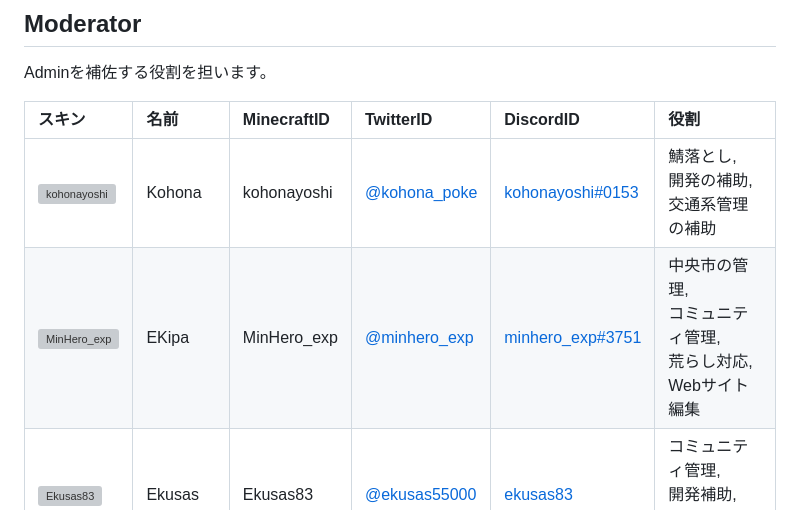
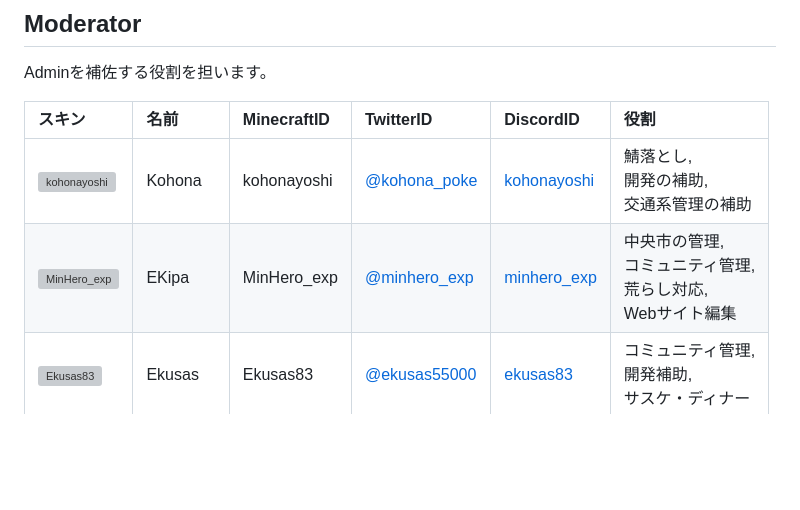
Before and after one commit to jaoafa/jaoweb-docs, a Markdown page: server/profiles.md, the part around one of its changes. GitHub-like rendering; blank space fills up the shorter version; grey boxes are pictures that could not be loaded.

Commit message:
minhero_expを更新

```diff
--- a/server/profiles.md
+++ b/server/profiles.md
@@ -29,8 +29,8 @@ Adminを補佐する役割を担います。
 
 |スキン|名前|MinecraftID|TwitterID|DiscordID|役割|
 |:-|:-|:-|:-|:-|:-|
-|![kohonayoshi](https://storage.jaoafa.com/d3c6d204dd7fea3d5efb77d4dc848e8b.png)|Kohona|kohonayoshi|[@kohona_poke](https://twitter.com/kohona_poke)|[kohonayoshi#0153](https://discord.com/users/315726390844719114)|鯖落とし,<br>開発の補助,<br>交通系管理の補助|
-|![MinHero_exp](https://storage.jaoafa.com/fb68e673c41ce79f66bd5b930f8be5d5.png)|EKipa|MinHero_exp|[@minhero_exp](https://twitter.com/minhero_exp)|[minhero_exp#3751](https://discord.com/users/310570792691826688)|中央市の管理,<br>コミュニティ管理,<br>荒らし対応,<br>Webサイト編集|
+|![kohonayoshi](https://storage.jaoafa.com/d3c6d204dd7fea3d5efb77d4dc848e8b.png)|Kohona|kohonayoshi|[@kohona_poke](https://twitter.com/kohona_poke)|[kohonayoshi](https://discord.com/users/315726390844719114)|鯖落とし,<br>開発の補助,<br>交通系管理の補助|
+|![MinHero_exp](https://storage.jaoafa.com/fb68e673c41ce79f66bd5b930f8be5d5.png)|EKipa|MinHero_exp|[@minhero_exp](https://twitter.com/minhero_exp)|[minhero_exp](https://discord.com/users/310570792691826688)|中央市の管理,<br>コミュニティ管理,<br>荒らし対応,<br>Webサイト編集|
 |![Ekusas83](https://storage.jaoafa.com/b7e612706c25b7bb967dc6faa7ab63ce.png)|Ekusas|Ekusas83|[@ekusas55000](https://twitter.com/ekusas55000)|[ekusas83](https://discord.com/users/189377054955798528)|コミュニティ管理,<br>開発補助,<br>サスケ・ディナー|
 |![X5Z](https://storage.jaoafa.com/56f1b4514b6bcf5e98a58a18c2d2c27e.png)|Zozokasu|X5Z|[@Zozokasu](https://twitter.com/Zozokasu)|[zozokasu](https://discord.com/users/189372008147058688)|コミュニティ管理,<br>開発補助|
 |![yuuaHP](https://crafatar.com/avatars/13976d72-1389-4332-818e-9cecad363b12?size=96)|ゆうあ|yuuaHP|[@yuuaHP_dev](https://twitter.com/yuuaHP_dev)|[yuua](https://discord.com/users/492088741167366144)|プラグイン開発,<br>システム開発,<br>メンテナー|
```
Also changed, not shown: other parts of server/profiles.md (+1 -1 lines).
